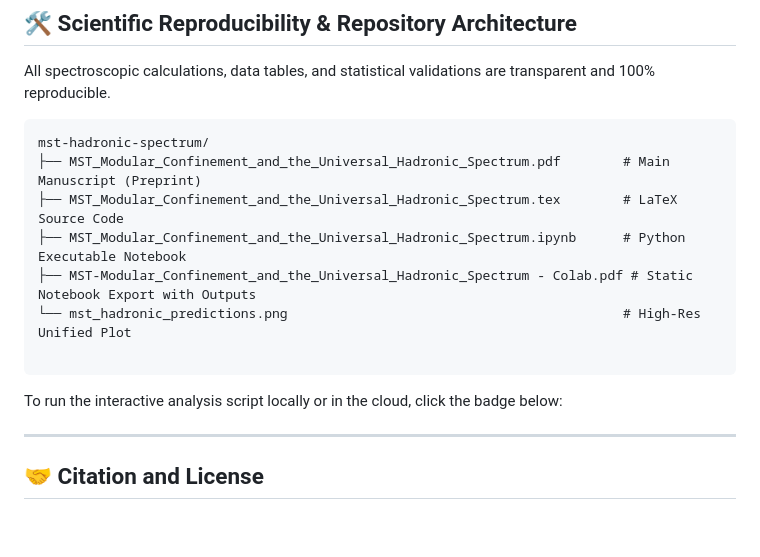
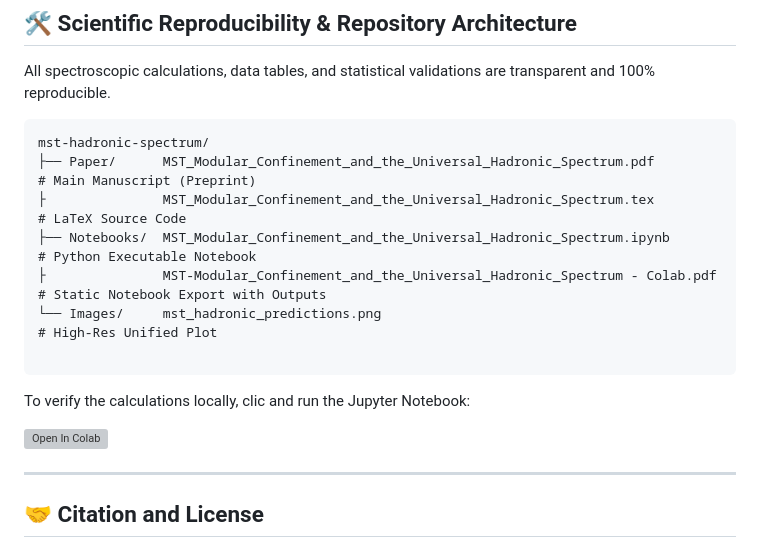
Before and after one commit to NachoPeinador/mst-hadronic-spectrum, a Markdown page: README.md, the part around one of its changes. Rendered like a GitHub page; blank space fills up the shorter version; grey boxes are pictures that could not be loaded.

````diff
--- a/README.md
+++ b/README.md
@@ -90,15 +95,17 @@ All spectroscopic calculations, data tables, and statistical validations are tra
 
 ```text
 mst-hadronic-spectrum/
-├── MST_Modular_Confinement_and_the_Universal_Hadronic_Spectrum.pdf        # Main Manuscript (Preprint)
-├── MST_Modular_Confinement_and_the_Universal_Hadronic_Spectrum.tex        # LaTeX Source Code
-├── MST_Modular_Confinement_and_the_Universal_Hadronic_Spectrum.ipynb      # Python Executable Notebook
-├── MST-Modular_Confinement_and_the_Universal_Hadronic_Spectrum - Colab.pdf # Static Notebook Export with Outputs
-└── mst_hadronic_predictions.png                                           # High-Res Unified Plot
+├── Paper/      MST_Modular_Confinement_and_the_Universal_Hadronic_Spectrum.pdf         # Main Manuscript (Preprint)
+├               MST_Modular_Confinement_and_the_Universal_Hadronic_Spectrum.tex         # LaTeX Source Code
+├── Notebooks/  MST_Modular_Confinement_and_the_Universal_Hadronic_Spectrum.ipynb       # Python Executable Notebook
+├               MST-Modular_Confinement_and_the_Universal_Hadronic_Spectrum - Colab.pdf # Static Notebook Export with Outputs
+└── Images/     mst_hadronic_predictions.png                                            # High-Res Unified Plot
 
 ```
 
-To run the interactive analysis script locally or in the cloud, click the badge below:
+To verify the calculations locally, clic and run the Jupyter Notebook:
+
+[![Open In Colab](https://colab.research.google.com/assets/colab-badge.svg)](https://colab.research.google.com/github/NachoPeinador/Mmst-hadronic-spectrum/blob/main/Notebooks/MST_Modular_Confinement_and_the_Universal_Hadronic_Spectrum.ipynb)
 
 ---
 
````
Also changed, not shown: other parts of README.md (+5 -0 lines).
